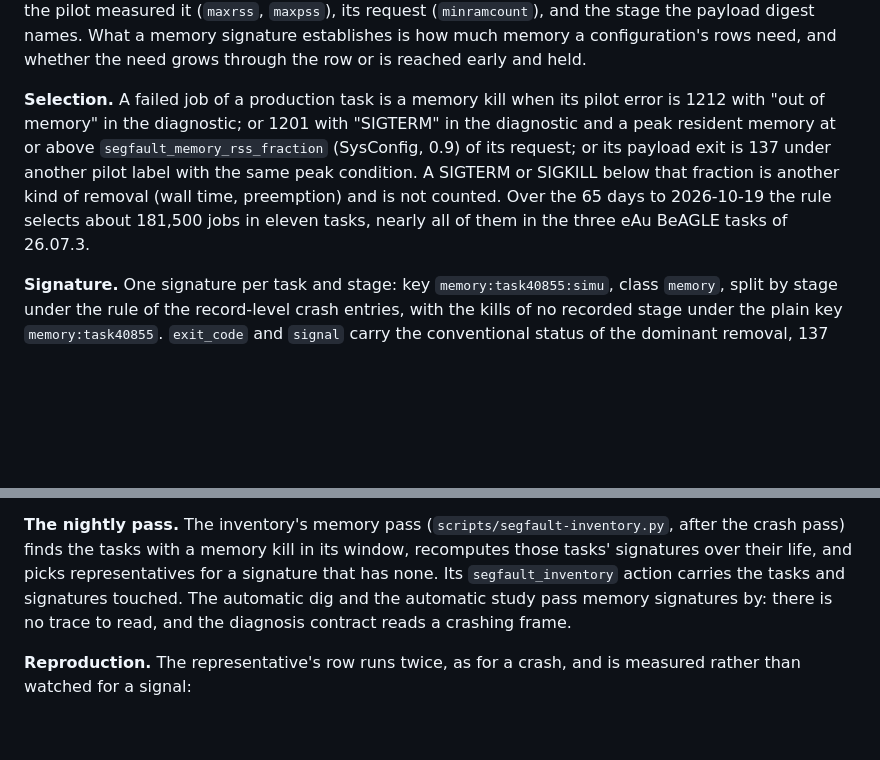
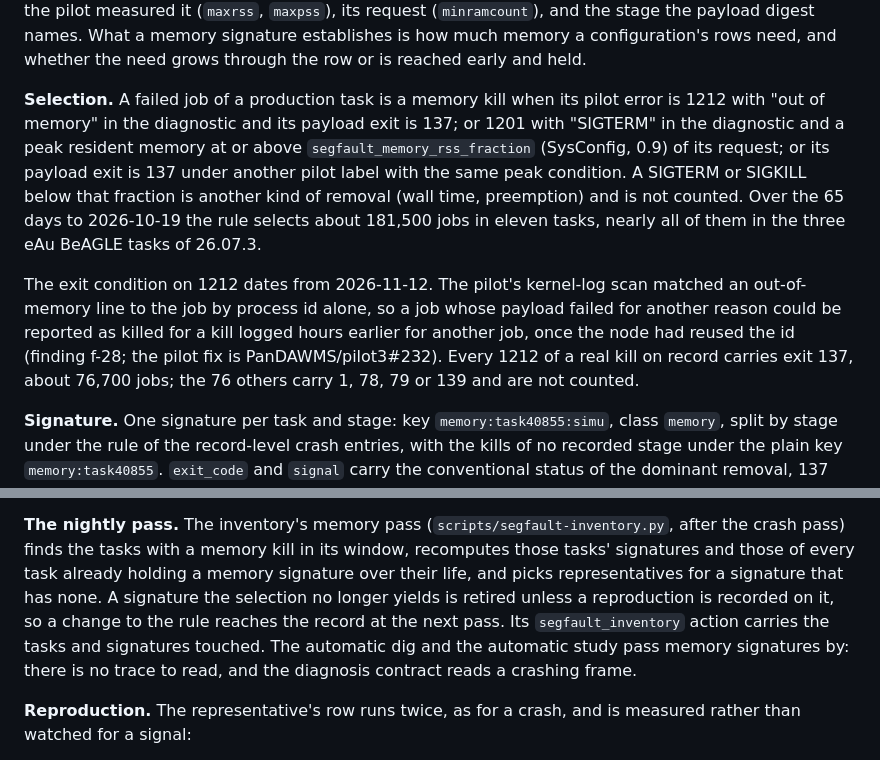
Before and after one commit to BNLNPPS/swf-epicprod, a Markdown page: docs/SEGFAULT_DIAGNOSIS.md, 2 parts joined by grey strips. Rendered like a GitHub page; blank space fills up the shorter version.

Commit message:
SEGFAULT_DIAGNOSIS: memory selection requires exit 137 on a 1212; the pass rebuilds signatures on record
Co-Authored-By: Claude Opus 5.5 <noreply@anthropic.com>

```diff
--- a/docs/SEGFAULT_DIAGNOSIS.md
+++ b/docs/SEGFAULT_DIAGNOSIS.md
@@ -797,7 +797,8 @@ memory a configuration's rows need, and whether the need grows through
 the row or is reached early and held.
 
 **Selection.** A failed job of a production task is a memory kill when
-its pilot error is 1212 with "out of memory" in the diagnostic; or 1201
+its pilot error is 1212 with "out of memory" in the diagnostic and its
+payload exit is 137; or 1201
 with "SIGTERM" in the diagnostic and a peak resident memory at or above
 `segfault_memory_rss_fraction` (SysConfig, 0.9) of its request; or its
 payload exit is 137 under another pilot label with the same peak
@@ -805,6 +806,14 @@ condition. A SIGTERM or SIGKILL below that fraction is another kind of
 removal (wall time, preemption) and is not counted. Over the 65 days to
 2026-10-19 the rule selects about 181,500 jobs in eleven tasks, nearly
 all of them in the three eAu BeAGLE tasks of 26.07.3.
+
+The exit condition on 1212 dates from 2026-11-12. The pilot's kernel-log
+scan matched an out-of-memory line to the job by process id alone, so a
+job whose payload failed for another reason could be reported as killed
+for a kill logged hours earlier for another job, once the node had reused
+the id (finding f-28; the pilot fix is PanDAWMS/pilot3#232). Every 1212 of
+a real kill on record carries exit 137, about 76,700 jobs; the 76 others
+carry 1, 78, 79 or 139 and are not counted.
 
 **Signature.** One signature per task and stage: key
 `memory:task40855:simu`, class `memory`, split by stage under the rule
@@ -830,8 +839,11 @@ read them as they read a crashed job.
 **The nightly pass.** The inventory's memory pass
 (`scripts/segfault-inventory.py`, after the crash pass) finds the tasks
 with a memory kill in its window, recomputes those tasks' signatures
-over their life, and picks representatives for a signature that has
-none. Its `segfault_inventory` action carries the tasks and signatures
+and those of every task already holding a memory signature over their
+life, and picks representatives for a signature that has none. A
+signature the selection no longer yields is retired unless a
+reproduction is recorded on it, so a change to the rule reaches the
+record at the next pass. Its `segfault_inventory` action carries the tasks and signatures
 touched. The automatic dig and the automatic study pass memory
 signatures by: there is no trace to read, and the diagnosis contract
 reads a crashing frame.
```
